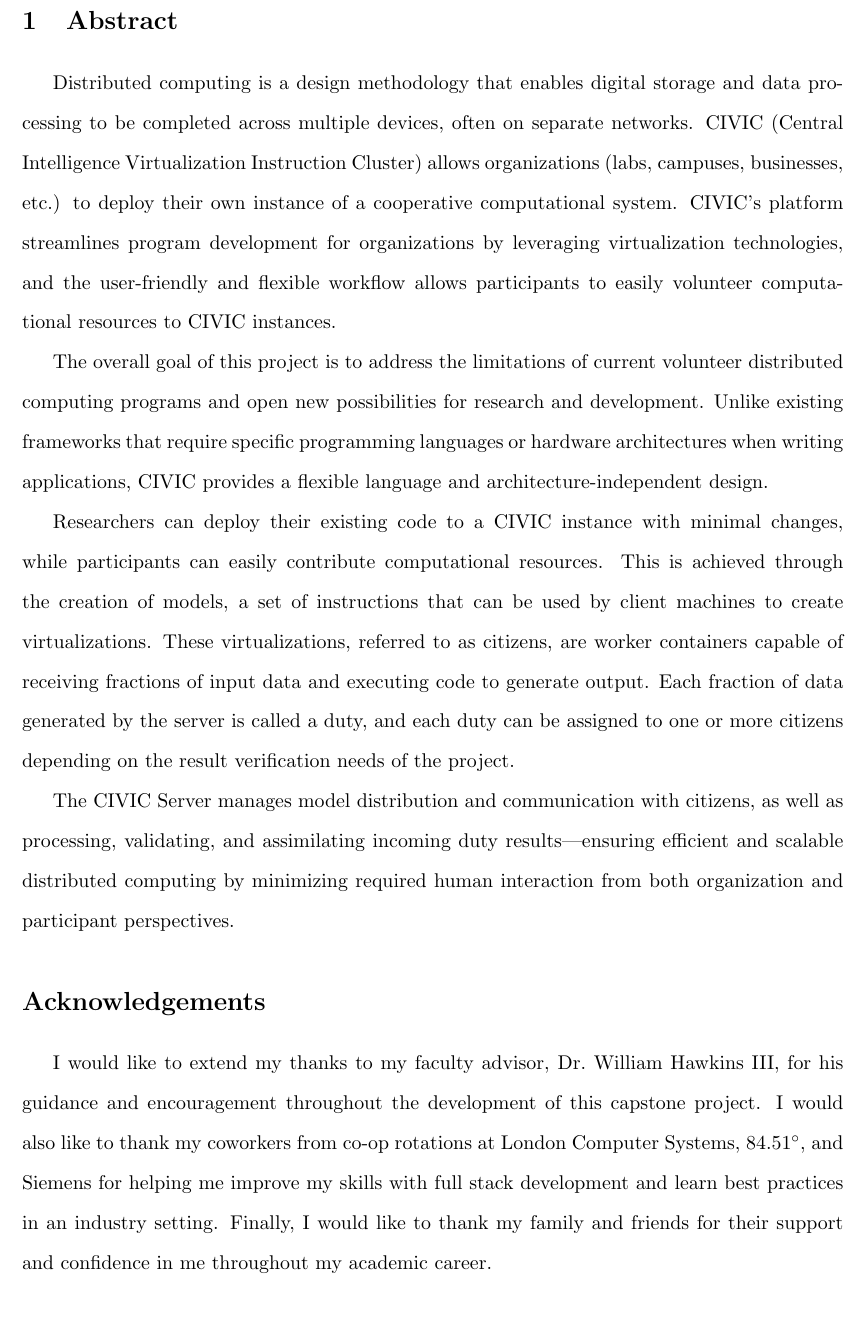
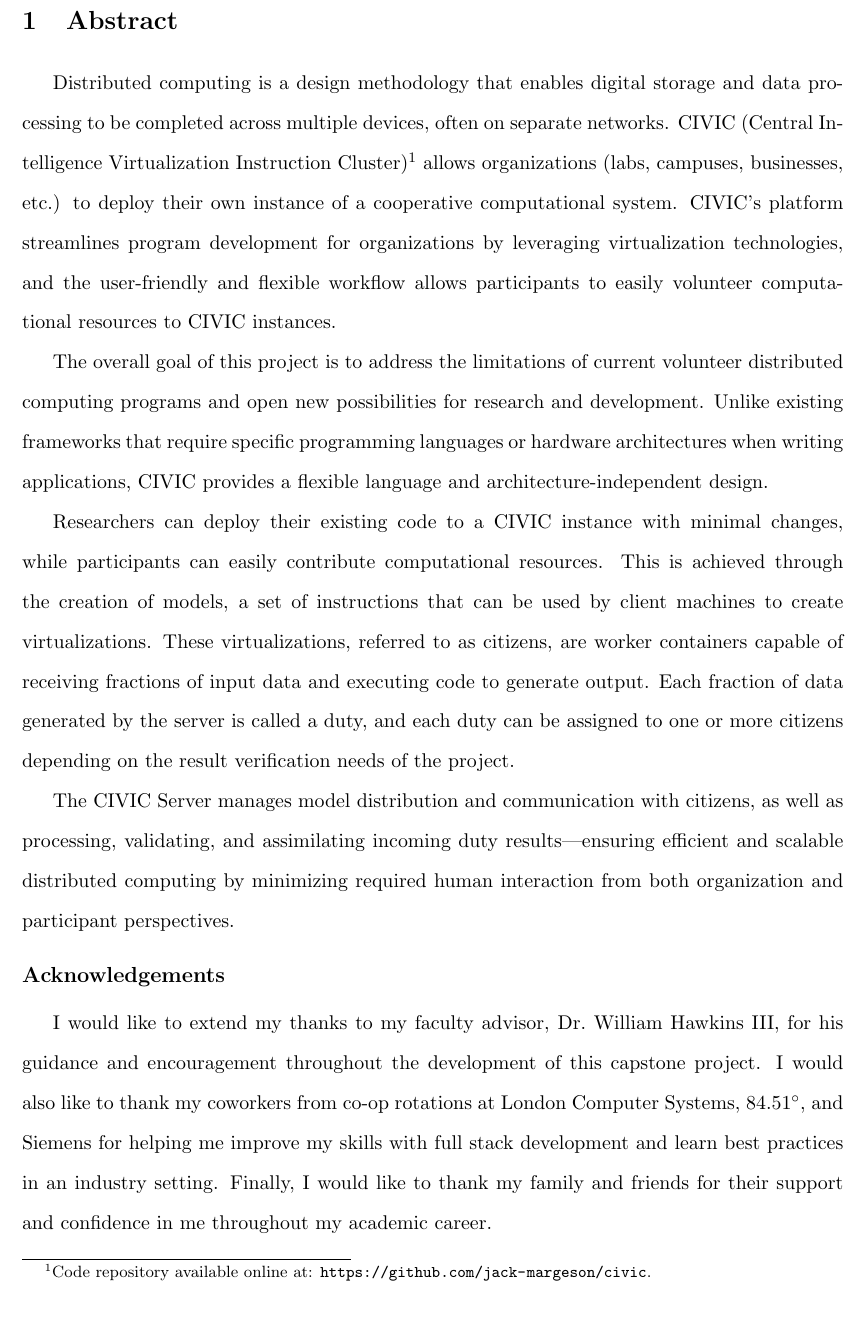
Before and after one commit to jack-margeson/civic, a LaTeX thesis (thesis/civic.tex): part of page 2 of 12, cut so that both start at the same text. Compiled offline with pdfLaTeX.

Commit message:
Added footnote linking to GitHub repository

```diff
--- a/thesis/civic.tex
+++ b/thesis/civic.tex
@@ -5,6 +5,7 @@
 \usepackage{setspace}
 \usepackage{indentfirst}
 \usepackage{gensymb}
+\usepackage{url}
 
 \geometry{a4paper, margin=1in}
 \pagenumbering{roman}
@@ -35,7 +36,7 @@
 \setcounter{page}{2}
 \section{Abstract}
 
-Distributed computing is a design methodology that enables digital storage and data processing to be completed across multiple devices, often on separate networks. CIVIC (Central Intelligence Virtualization Instruction Cluster) allows organizations (labs, campuses, businesses, etc.) to deploy their own instance of a cooperative computational system. CIVIC’s platform streamlines program development for organizations by leveraging virtualization technologies, and the user-friendly and flexible workflow allows participants to easily volunteer computational resources to CIVIC instances.
+Distributed computing is a design methodology that enables digital storage and data processing to be completed across multiple devices, often on separate networks. CIVIC (Central Intelligence Virtualization Instruction Cluster)\footnote{Code repository available online at: \url{https://github.com/jack-margeson/civic}.} allows organizations (labs, campuses, businesses, etc.) to deploy their own instance of a cooperative computational system. CIVIC’s platform streamlines program development for organizations by leveraging virtualization technologies, and the user-friendly and flexible workflow allows participants to easily volunteer computational resources to CIVIC instances.
 
 The overall goal of this project is to address the limitations of current volunteer distributed computing programs and open new possibilities for research and development. Unlike existing frameworks that require specific programming languages or hardware architectures when writing applications, CIVIC provides a flexible language and architecture-independent design.
 
@@ -43,6 +44,8 @@ Researchers can deploy their existing code to a CIVIC instance with minimal chan
 
 The CIVIC Server manages model distribution and communication with citizens, as well as processing, validating, and assimilating incoming duty results---ensuring efficient and scalable distributed computing by minimizing required human interaction from both organization and participant perspectives.
 
-\section*{Acknowledgements}
+\vspace{-3mm}
+\section*{\large Acknowledgements}
+\vspace{-2.5mm}
 
 I would like to extend my thanks to my faculty advisor, Dr.\ William Hawkins III, for his guidance and encouragement throughout the development of this capstone project. I would also like to thank my coworkers from co-op rotations at London Computer Systems, 84.51\degree, and Siemens for helping me improve my skills with full stack development and learn best practices in an industry setting. Finally, I would like to thank my family and friends for their support and confidence in me throughout my academic career.
```
Also changed, not shown: thesis/civic.pdf, thesis/civic.tex (3 more changed lines).
